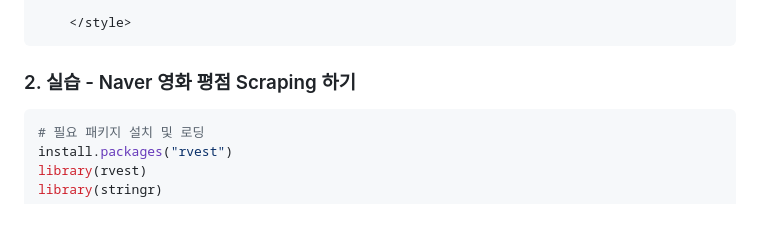
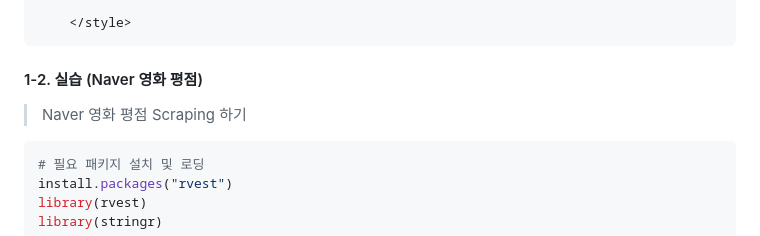
Before and after one commit to Jzee21/TIL, a Markdown page: R/R_Web_Crawling.md, the part around the change printed below. Rendered like a GitHub page.

````diff
--- a/R/R_Web_Crawling.md
+++ b/R/R_Web_Crawling.md
@@ -151,7 +151,9 @@
 
 
 
-### 2. 실습 - Naver 영화 평점 Scraping 하기
+#### 1-2. 실습 (Naver 영화 평점)
+
+> Naver 영화 평점 Scraping 하기
 
 ```R
 # 필요 패키지 설치 및 로딩
````
Also changed, not shown: other parts of R/R_Web_Crawling.md (+68 -0 lines), R/Image/image-20200312093027449.png (added).
